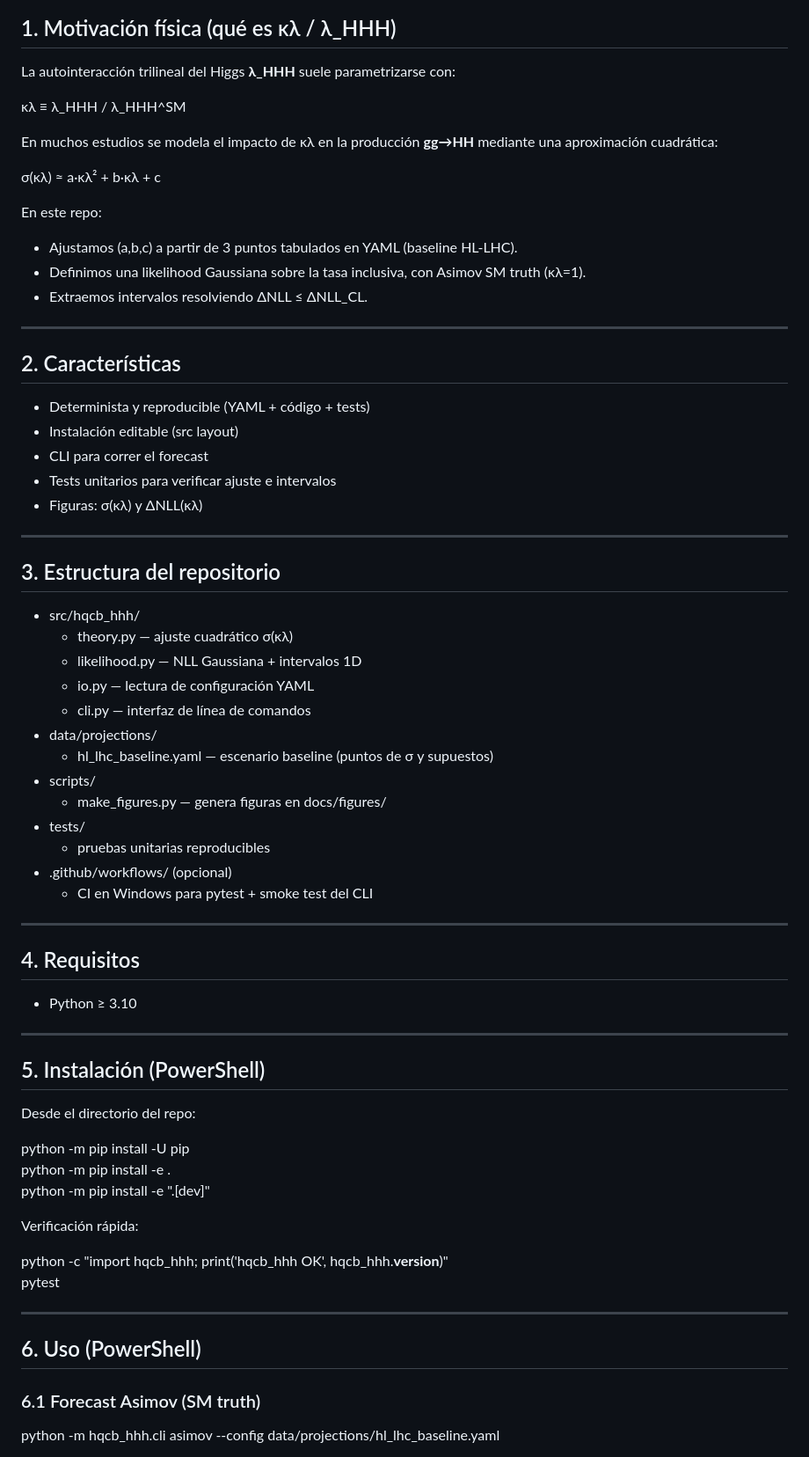
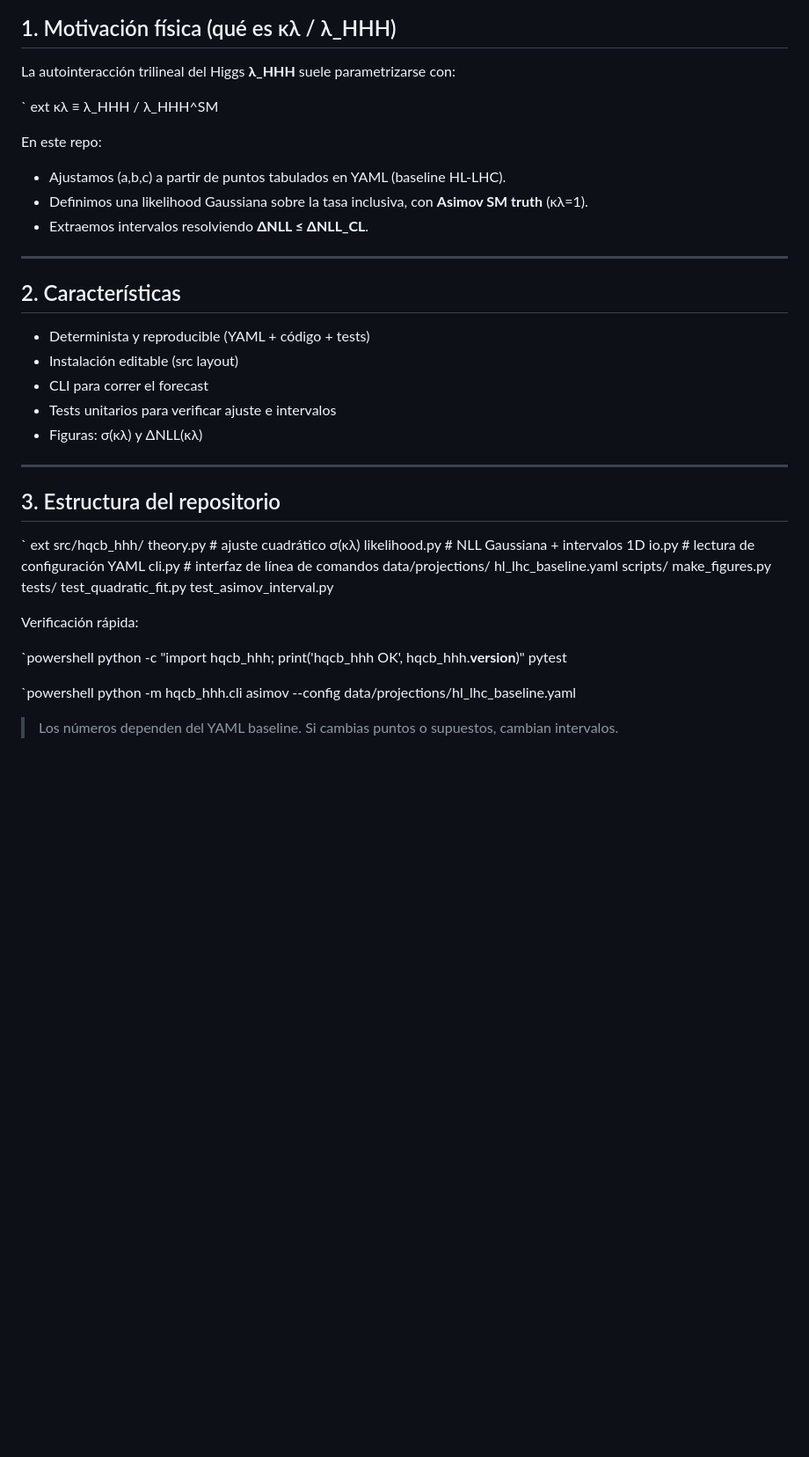
Before and after one commit to crasofuentes-hub/hqcb-hllhc-hhh, a Markdown page: README.md, the part around one of its changes. Shown at 88% size. GitHub-like rendering; blank space fills up the shorter version.

Commit message:
Add complete README with rendered code blocks (Author: Oscar Fuentes Fernández)

```diff
--- a/README.md
+++ b/README.md
@@ -19,16 +19,13 @@ Toolkit reproducible (código + config YAML + tests) para pronósticos tipo **As
 
 La autointeracción trilineal del Higgs **λ_HHH** suele parametrizarse con:
 
+`	ext
 κλ ≡ λ_HHH / λ_HHH^SM
 
-En muchos estudios se modela el impacto de κλ en la producción **gg→HH** mediante una aproximación cuadrática:
-
-σ(κλ) ≈ a·κλ² + b·κλ + c
-
 En este repo:
-- Ajustamos (a,b,c) a partir de 3 puntos tabulados en YAML (baseline HL-LHC).
-- Definimos una likelihood Gaussiana sobre la tasa inclusiva, con Asimov SM truth (κλ=1).
-- Extraemos intervalos resolviendo ΔNLL ≤ ΔNLL_CL.
+- Ajustamos (a,b,c) a partir de puntos tabulados en YAML (baseline HL-LHC).
+- Definimos una likelihood Gaussiana sobre la tasa inclusiva, con **Asimov SM truth** (κλ=1).
+- Extraemos intervalos resolviendo **ΔNLL ≤ ΔNLL_CL**.
 
 ---
 
@@ -44,45 +41,25 @@ En este repo:
 
 ## 3. Estructura del repositorio
 
-- src/hqcb_hhh/
-  - theory.py — ajuste cuadrático σ(κλ)
-  - likelihood.py — NLL Gaussiana + intervalos 1D
-  - io.py — lectura de configuración YAML
-  - cli.py — interfaz de línea de comandos
-- data/projections/
-  - hl_lhc_baseline.yaml — escenario baseline (puntos de σ y supuestos)
-- scripts/
-  - make_figures.py — genera figuras en docs/figures/
-- tests/
-  - pruebas unitarias reproducibles
-- .github/workflows/ (opcional)
-  - CI en Windows para pytest + smoke test del CLI
-
----
-
-## 4. Requisitos
-
-- Python ≥ 3.10
-
----
-
-## 5. Instalación (PowerShell)
-
-Desde el directorio del repo:
-
-python -m pip install -U pip
-python -m pip install -e .
-python -m pip install -e ".[dev]"
+`	ext
+src/hqcb_hhh/
+  theory.py        # ajuste cuadrático σ(κλ)
+  likelihood.py    # NLL Gaussiana + intervalos 1D
+  io.py            # lectura de configuración YAML
+  cli.py           # interfaz de línea de comandos
+data/projections/
+  hl_lhc_baseline.yaml
+scripts/
+  make_figures.py
+tests/
+  test_quadratic_fit.py
+  test_asimov_interval.py
 
 Verificación rápida:
 
+`powershell
 python -c "import hqcb_hhh; print('hqcb_hhh OK', hqcb_hhh.__version__)"
 pytest
 
----
-
-## 6. Uso (PowerShell)
-
-### 6.1 Forecast Asimov (SM truth)
-
+`powershell
 python -m hqcb_hhh.cli asimov --config data/projections/hl_lhc_baseline.yaml
```
Also changed, not shown: other parts of README.md (+19 -34 lines).
